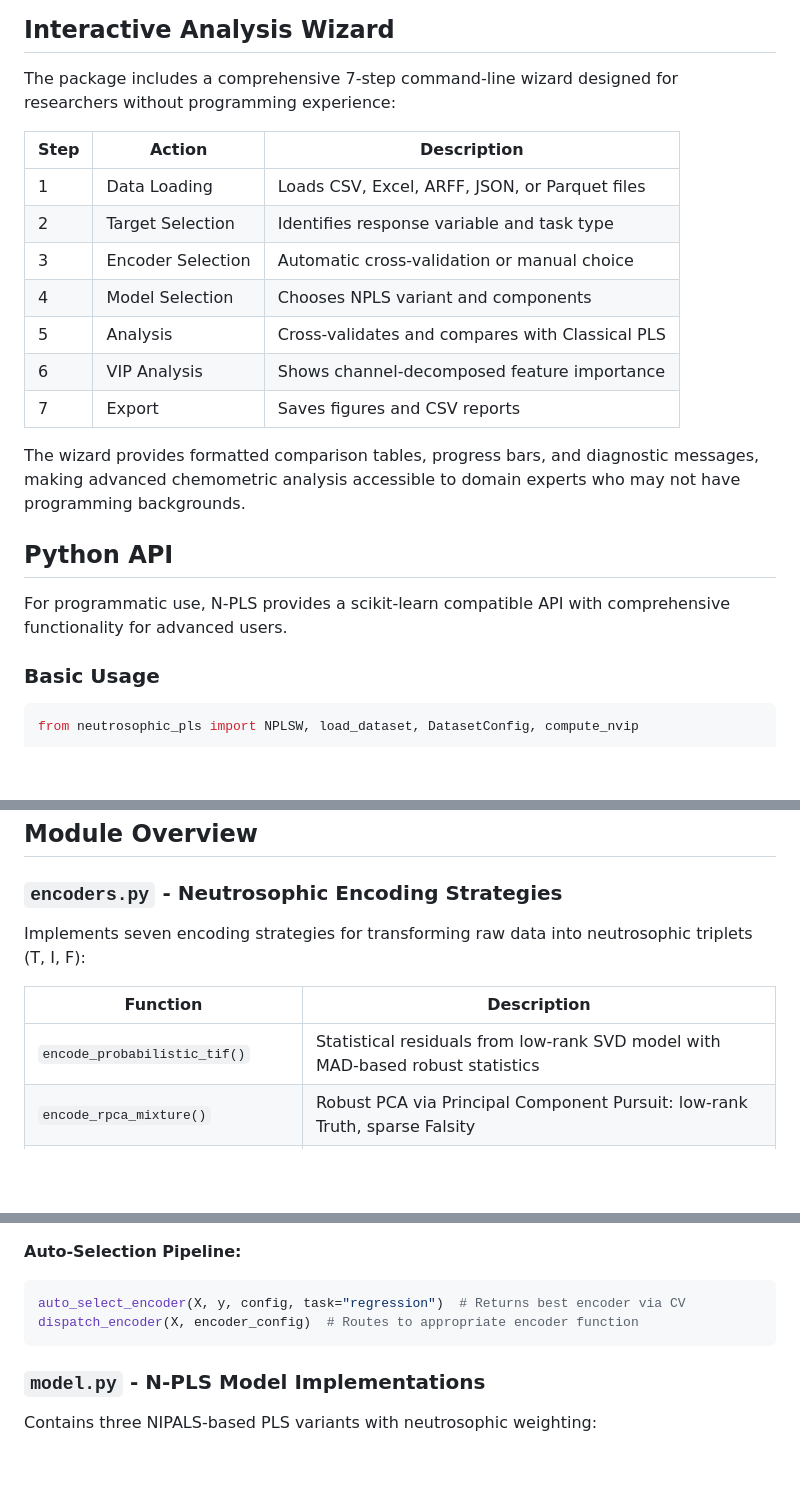
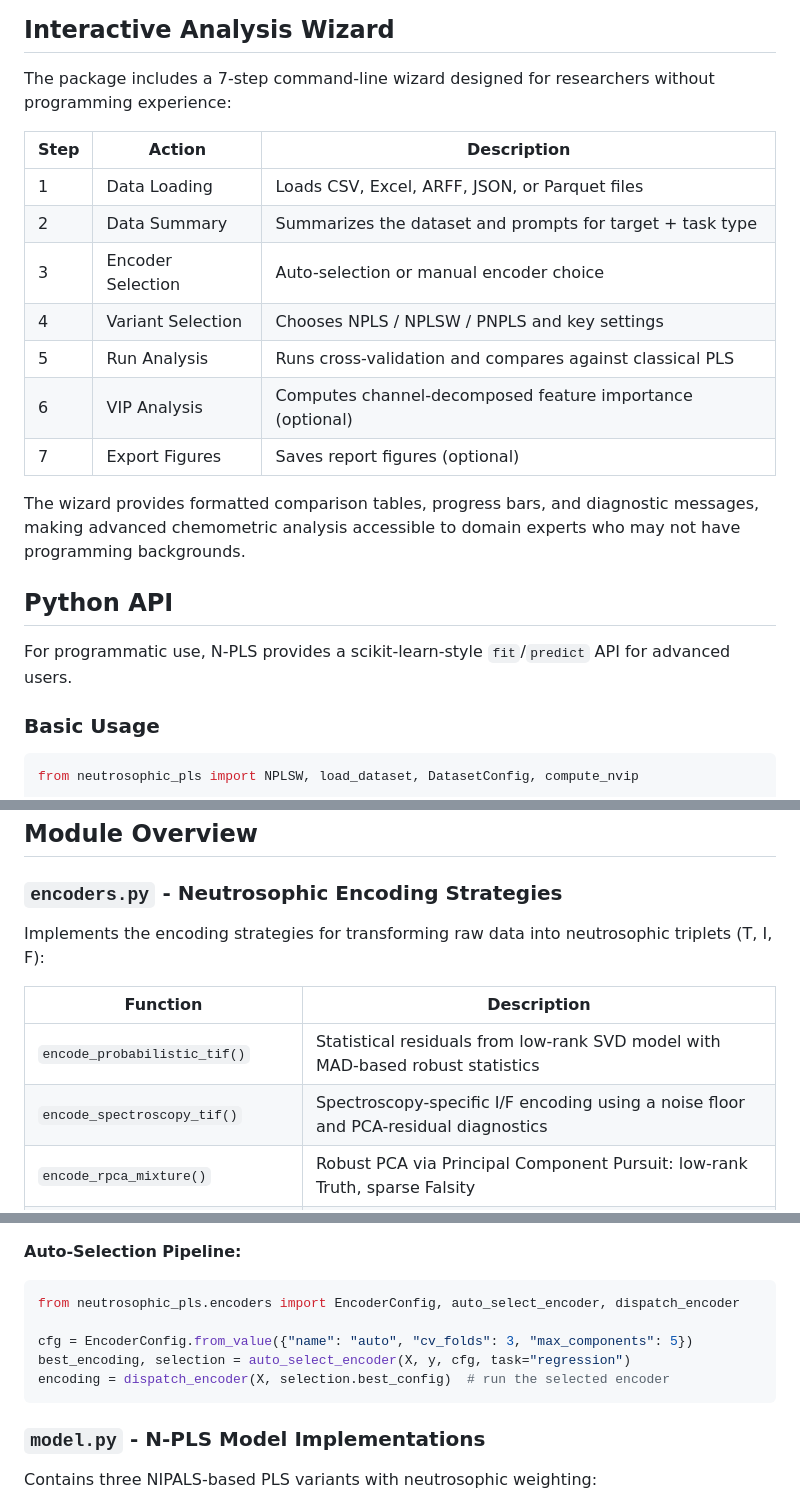
Before and after one commit to dabdul-wahab1988/neutrosophic_pls, a Markdown page: paper.md, 3 parts joined by grey strips. Drawn GitHub-style; blank space fills up the shorter version.

````diff
--- a/paper.md
+++ b/paper.md
@@ -307,23 +306,23 @@ $$\text{SNR}(j) = \frac{\text{VIP}_T(j)}{\text{VIP}_F(j) + \epsilon}$$
 
 ## Interactive Analysis Wizard
 
-The package includes a comprehensive 7-step command-line wizard designed for researchers without programming experience:
+The package includes a 7-step command-line wizard designed for researchers without programming experience:
 
 | Step | Action | Description |
 |------|--------|-------------|
 | 1 | Data Loading | Loads CSV, Excel, ARFF, JSON, or Parquet files |
-| 2 | Target Selection | Identifies response variable and task type |
-| 3 | Encoder Selection | Automatic cross-validation or manual choice |
-| 4 | Model Selection | Chooses NPLS variant and components |
-| 5 | Analysis | Cross-validates and compares with Classical PLS |
-| 6 | VIP Analysis | Shows channel-decomposed feature importance |
-| 7 | Export | Saves figures and CSV reports |
+| 2 | Data Summary | Summarizes the dataset and prompts for target + task type |
+| 3 | Encoder Selection | Auto-selection or manual encoder choice |
+| 4 | Variant Selection | Chooses NPLS / NPLSW / PNPLS and key settings |
+| 5 | Run Analysis | Runs cross-validation and compares against classical PLS |
+| 6 | VIP Analysis | Computes channel-decomposed feature importance (optional) |
+| 7 | Export Figures | Saves report figures (optional) |
 
 The wizard provides formatted comparison tables, progress bars, and diagnostic messages, making advanced chemometric analysis accessible to domain experts who may not have programming backgrounds.
 
 ## Python API
 
-For programmatic use, N-PLS provides a scikit-learn compatible API with comprehensive functionality for advanced users.
+For programmatic use, N-PLS provides a scikit-learn-style `fit`/`predict` API for advanced users.
 
 ### Basic Usage
 
@@ -652,11 +662,12 @@ N-PLS is designed with modularity and extensibility in mind. The package follows
 
 ### `encoders.py` - Neutrosophic Encoding Strategies
 
-Implements seven encoding strategies for transforming raw data into neutrosophic triplets (T, I, F):
+Implements the encoding strategies for transforming raw data into neutrosophic triplets (T, I, F):
 
 | Function | Description |
 |----------|-------------|
 | `encode_probabilistic_tif()` | Statistical residuals from low-rank SVD model with MAD-based robust statistics |
+| `encode_spectroscopy_tif()` | Spectroscopy-specific I/F encoding using a noise floor and PCA-residual diagnostics |
 | `encode_rpca_mixture()` | Robust PCA via Principal Component Pursuit: low-rank Truth, sparse Falsity |
 | `encode_wavelet_multiscale()` | Multi-scale wavelet decomposition: low-frequency Truth, high-frequency Falsity |
 | `encode_quantile_envelope()` | Non-parametric quantile-based boundaries for T/I/F channels |
@@ -673,8 +684,11 @@ Implements seven encoding strategies for transforming raw data into neutrosophic
 **Auto-Selection Pipeline:**
 
 ```python
-auto_select_encoder(X, y, config, task="regression")  # Returns best encoder via CV
-dispatch_encoder(X, encoder_config)  # Routes to appropriate encoder function
+from neutrosophic_pls.encoders import EncoderConfig, auto_select_encoder, dispatch_encoder
+
+cfg = EncoderConfig.from_value({"name": "auto", "cv_folds": 3, "max_components": 5})
+best_encoding, selection = auto_select_encoder(X, y, cfg, task="regression")
+encoding = dispatch_encoder(X, selection.best_config)  # run the selected encoder
 ```
 
 ### `model.py` - N-PLS Model Implementations
````
Also changed, not shown: other parts of paper.md (+54 -39 lines).
